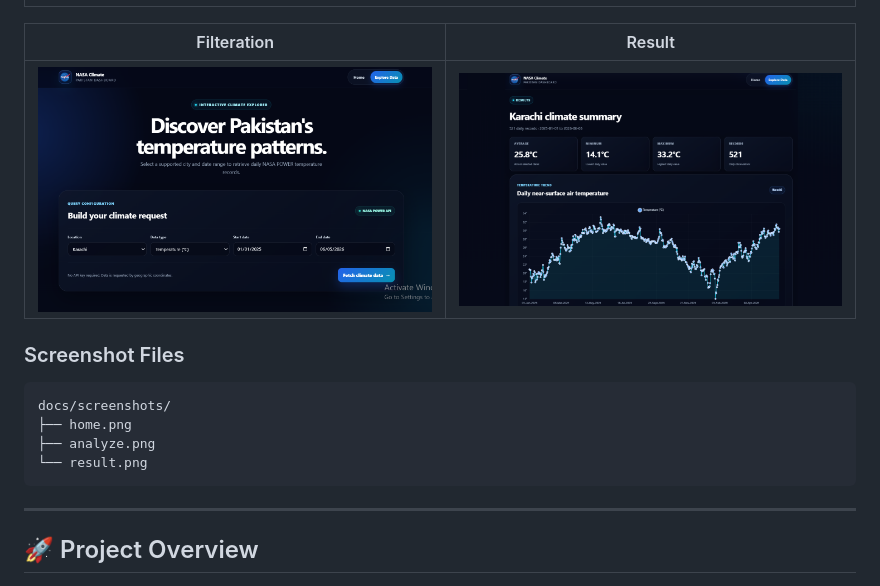
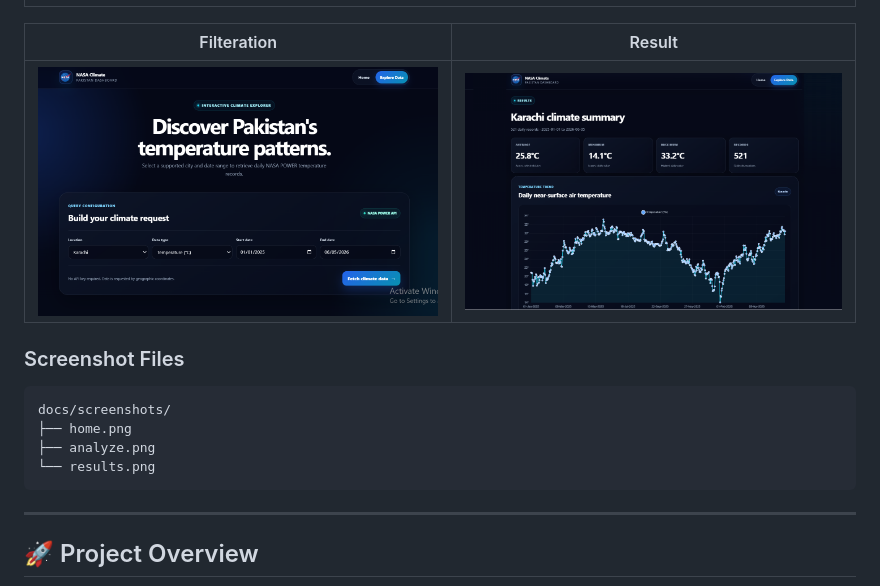
Before and after one commit to CodeByMan/Nasa-Pakistan-Climate-Dashboard, a Markdown page: README.md, the part around the change. Drawn GitHub-style; pictures changed too: docs/screenshots/result.png (deleted), docs/screenshots/results.png (added).

````diff
--- a/README.md
+++ b/README.md
@@ -24,7 +24,7 @@
 
 | Filteration | Result |
 |---|---|
-| ![Climate analysis form](docs/screenshots/analyze.png) | ![Climate results dashboard](docs/screenshots/result.png) |
+| ![Climate analysis form](docs/screenshots/analyze.png) | ![Climate results dashboard](docs/screenshots/results.png) |
 
 ### Screenshot Files
 
@@ -32,7 +32,7 @@
 docs/screenshots/
 ├── home.png
 ├── analyze.png
-└── result.png
+└── results.png
 ```
 ---
 
````
